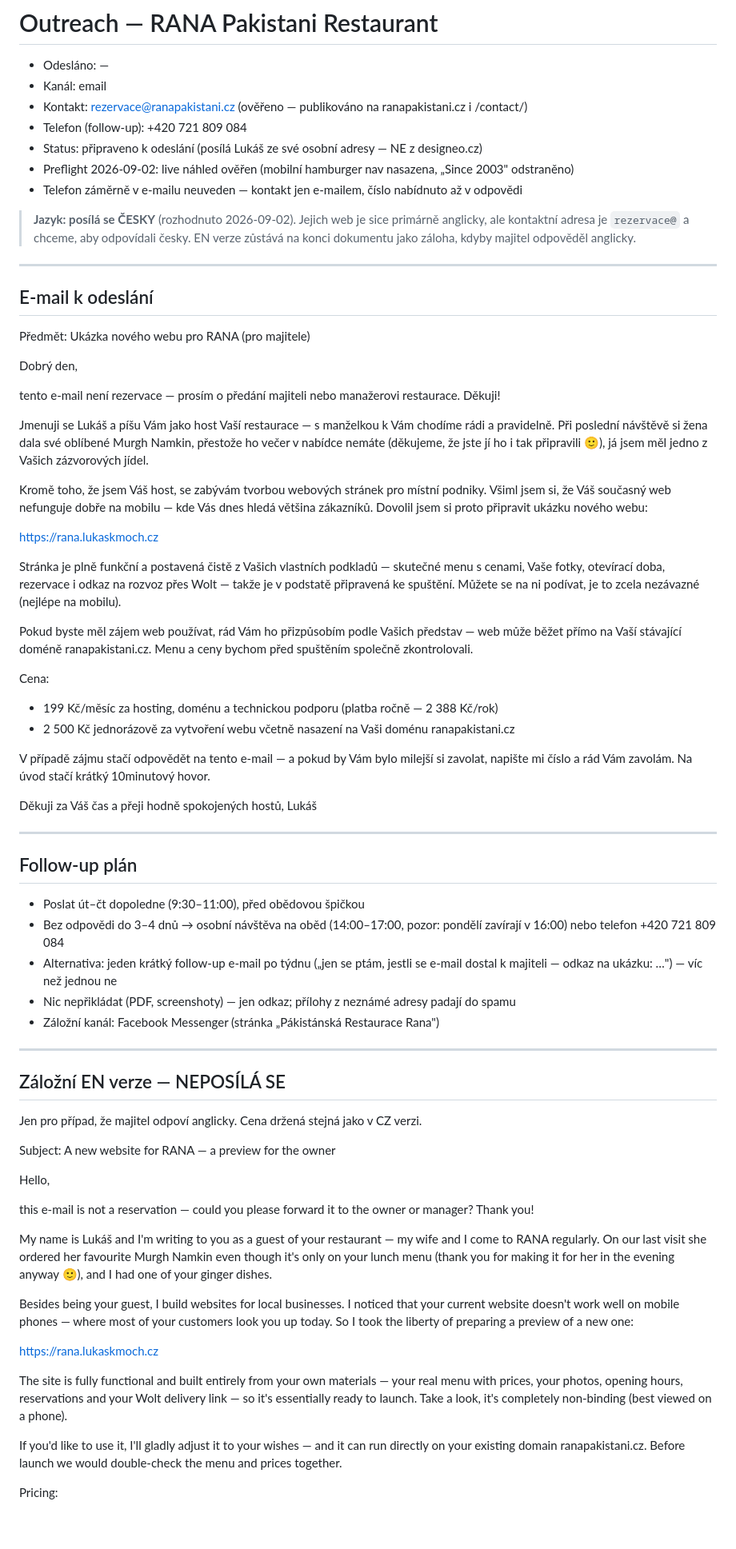
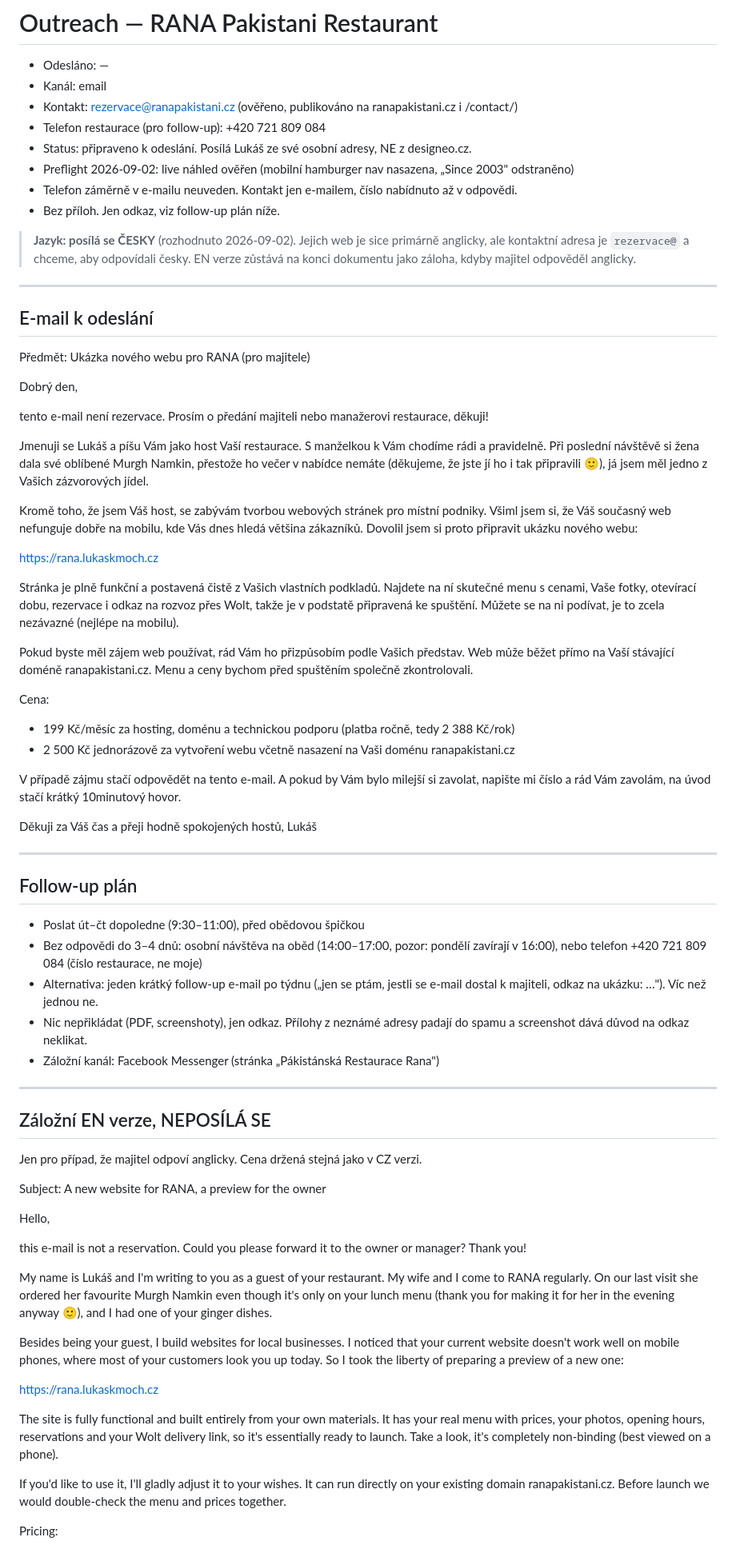
Before and after one commit to magiak/rana-pakistani, a Markdown page: outreach.md, the part around one of its changes. Shown at 80% size. Rendered like a GitHub page; blank space fills up the shorter version.

Commit message:
docs(outreach): drop em dashes from the RANA pitch
Full stops and commas read more naturally in Czech and stop the mail
looking machine-written. En dashes stay in numeric ranges, where they
are correct typography.

```diff
--- a/outreach.md
+++ b/outreach.md
@@ -2,11 +2,12 @@
 
 - Odesláno: —
 - Kanál: email
-- Kontakt: rezervace@ranapakistani.cz (ověřeno — publikováno na ranapakistani.cz i /contact/)
-- Telefon (follow-up): +420 721 809 084
-- Status: připraveno k odeslání (posílá Lukáš ze své osobní adresy — NE z designeo.cz)
+- Kontakt: rezervace@ranapakistani.cz (ověřeno, publikováno na ranapakistani.cz i /contact/)
+- Telefon restaurace (pro follow-up): +420 721 809 084
+- Status: připraveno k odeslání. Posílá Lukáš ze své osobní adresy, NE z designeo.cz.
 - Preflight 2026-09-02: live náhled ověřen (mobilní hamburger nav nasazena, „Since 2003" odstraněno)
-- Telefon záměrně v e-mailu neuveden — kontakt jen e-mailem, číslo nabídnuto až v odpovědi
+- Telefon záměrně v e-mailu neuveden. Kontakt jen e-mailem, číslo nabídnuto až v odpovědi.
+- Bez příloh. Jen odkaz, viz follow-up plán níže.
 
 > **Jazyk: posílá se ČESKY** (rozhodnuto 2026-09-02). Jejich web je sice primárně
 > anglicky, ale kontaktní adresa je `rezervace@` a chceme, aby odpovídali česky.
@@ -20,23 +21,23 @@ Předmět: Ukázka nového webu pro RANA (pro majitele)
 
 Dobrý den,
 
-tento e-mail není rezervace — prosím o předání majiteli nebo manažerovi restaurace. Děkuji!
+tento e-mail není rezervace. Prosím o předání majiteli nebo manažerovi restaurace, děkuji!
 
-Jmenuji se Lukáš a píšu Vám jako host Vaší restaurace — s manželkou k Vám chodíme rádi a pravidelně. Při poslední návštěvě si žena dala své oblíbené Murgh Namkin, přestože ho večer v nabídce nemáte (děkujeme, že jste jí ho i tak připravili 🙂), já jsem měl jedno z Vašich zázvorových jídel.
+Jmenuji se Lukáš a píšu Vám jako host Vaší restaurace. S manželkou k Vám chodíme rádi a pravidelně. Při poslední návštěvě si žena dala své oblíbené Murgh Namkin, přestože ho večer v nabídce nemáte (děkujeme, že jste jí ho i tak připravili 🙂), já jsem měl jedno z Vašich zázvorových jídel.
 
-Kromě toho, že jsem Váš host, se zabývám tvorbou webových stránek pro místní podniky. Všiml jsem si, že Váš současný web nefunguje dobře na mobilu — kde Vás dnes hledá většina zákazníků. Dovolil jsem si proto připravit ukázku nového webu:
+Kromě toho, že jsem Váš host, se zabývám tvorbou webových stránek pro místní podniky. Všiml jsem si, že Váš současný web nefunguje dobře na mobilu, kde Vás dnes hledá většina zákazníků. Dovolil jsem si proto připravit ukázku nového webu:
 
 https://rana.lukaskmoch.cz
 
-Stránka je plně funkční a postavená čistě z Vašich vlastních podkladů — skutečné menu s cenami, Vaše fotky, otevírací doba, rezervace i odkaz na rozvoz přes Wolt — takže je v podstatě připravená ke spuštění. Můžete se na ni podívat, je to zcela nezávazné (nejlépe na mobilu).
+Stránka je plně funkční a postavená čistě z Vašich vlastních podkladů. Najdete na ní skutečné menu s cenami, Vaše fotky, otevírací dobu, rezervace i odkaz na rozvoz přes Wolt, takže je v podstatě připravená ke spuštění. Můžete se na ni podívat, je to zcela nezávazné (nejlépe na mobilu).
 
-Pokud byste měl zájem web používat, rád Vám ho přizpůsobím podle Vašich představ — web může běžet přímo na Vaší stávající doméně ranapakistani.cz. Menu a ceny bychom před spuštěním společně zkontrolovali.
+Pokud byste měl zájem web používat, rád Vám ho přizpůsobím podle Vašich představ. Web může běžet přímo na Vaší stávající doméně ranapakistani.cz. Menu a ceny bychom před spuštěním společně zkontrolovali.
 
 Cena:
-- 199 Kč/měsíc za hosting, doménu a technickou podporu (platba ročně — 2 388 Kč/rok)
+- 199 Kč/měsíc za hosting, doménu a technickou podporu (platba ročně, tedy 2 388 Kč/rok)
 - 2 500 Kč jednorázově za vytvoření webu včetně nasazení na Vaši doménu ranapakistani.cz
 
-V případě zájmu stačí odpovědět na tento e-mail — a pokud by Vám bylo milejší si zavolat, napište mi číslo a rád Vám zavolám. Na úvod stačí krátký 10minutový hovor.
+V případě zájmu stačí odpovědět na tento e-mail. A pokud by Vám bylo milejší si zavolat, napište mi číslo a rád Vám zavolám, na úvod stačí krátký 10minutový hovor.
 
 Děkuji za Váš čas a přeji hodně spokojených hostů,
 Lukáš
@@ -46,31 +47,31 @@ Lukáš
 ## Follow-up plán
 
 - Poslat út–čt dopoledne (9:30–11:00), před obědovou špičkou
-- Bez odpovědi do 3–4 dnů → osobní návštěva na oběd (14:00–17:00, pozor: pondělí zavírají v 16:00) nebo telefon +420 721 809 084
-- Alternativa: jeden krátký follow-up e-mail po týdnu („jen se ptám, jestli se e-mail dostal k majiteli — odkaz na ukázku: …") — víc než jednou ne
-- Nic nepřikládat (PDF, screenshoty) — jen odkaz; přílohy z neznámé adresy padají do spamu
+- Bez odpovědi do 3–4 dnů: osobní návštěva na oběd (14:00–17:00, pozor: pondělí zavírají v 16:00), nebo telefon +420 721 809 084 (číslo restaurace, ne moje)
+- Alternativa: jeden krátký follow-up e-mail po týdnu („jen se ptám, jestli se e-mail dostal k majiteli, odkaz na ukázku: …"). Víc než jednou ne.
+- Nic nepřikládat (PDF, screenshoty), jen odkaz. Přílohy z neznámé adresy padají do spamu a screenshot dává důvod na odkaz neklikat.
 - Záložní kanál: Facebook Messenger (stránka „Pákistánská Restaurace Rana")
 
 ---
 
-## Záložní EN verze — NEPOSÍLÁ SE
+## Záložní EN verze, NEPOSÍLÁ SE
 
 Jen pro případ, že majitel odpoví anglicky. Cena držená stejná jako v CZ verzi.
 
-Subject: A new website for RANA — a preview for the owner
+Subject: A new website for RANA, a preview for the owner
 
 Hello,
 
-this e-mail is not a reservation — could you please forward it to the owner or manager? Thank you!
+this e-mail is not a reservation. Could you please forward it to the owner or manager? Thank you!
 
-My name is Lukáš and I'm writing to you as a guest of your restaurant — my wife and I come to RANA regularly. On our last visit she ordered her favourite Murgh Namkin even though it's only on your lunch menu (thank you for making it for her in the evening anyway 🙂), and I had one of your ginger dishes.
+My name is Lukáš and I'm writing to you as a guest of your restaurant. My wife and I come to RANA regularly. On our last visit she ordered her favourite Murgh Namkin even though it's only on your lunch menu (thank you for making it for her in the evening anyway 🙂), and I had one of your ginger dishes.
 
-Besides being your guest, I build websites for local businesses. I noticed that your current website doesn't work well on mobile phones — where most of your customers look you up today. So I took the liberty of preparing a preview of a new one:
+Besides being your guest, I build websites for local businesses. I noticed that your current website doesn't work well on mobile phones, where most of your customers look you up today. So I took the liberty of preparing a preview of a new one:
 
 https://rana.lukaskmoch.cz
 
-The site is fully functional and built entirely from your own materials — your real menu with prices, your photos, opening hours, reservations and your Wolt delivery link — so it's essentially ready to launch. Take a look, it's completely non-binding (best viewed on a phone).
+The site is fully functional and built entirely from your own materials. It has your real menu with prices, your photos, opening hours, reservations and your Wolt delivery link, so it's essentially ready to launch. Take a look, it's completely non-binding (best viewed on a phone).
 
-If you'd like to use it, I'll gladly adjust it to your wishes — and it can run directly on your existing domain ranapakistani.cz. Before launch we would double-check the menu and prices together.
+If you'd like to use it, I'll gladly adjust it to your wishes. It can run directly on your existing domain ranapakistani.cz. Before launch we would double-check the menu and prices together.
 
 Pricing:
```
Also changed, not shown: other parts of outreach.md (+3 -3 lines).
